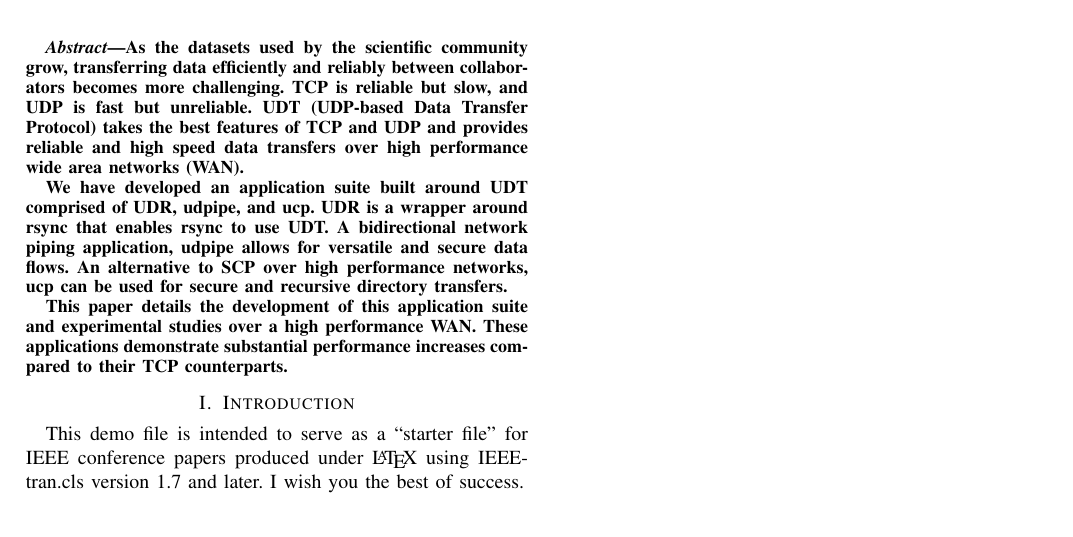
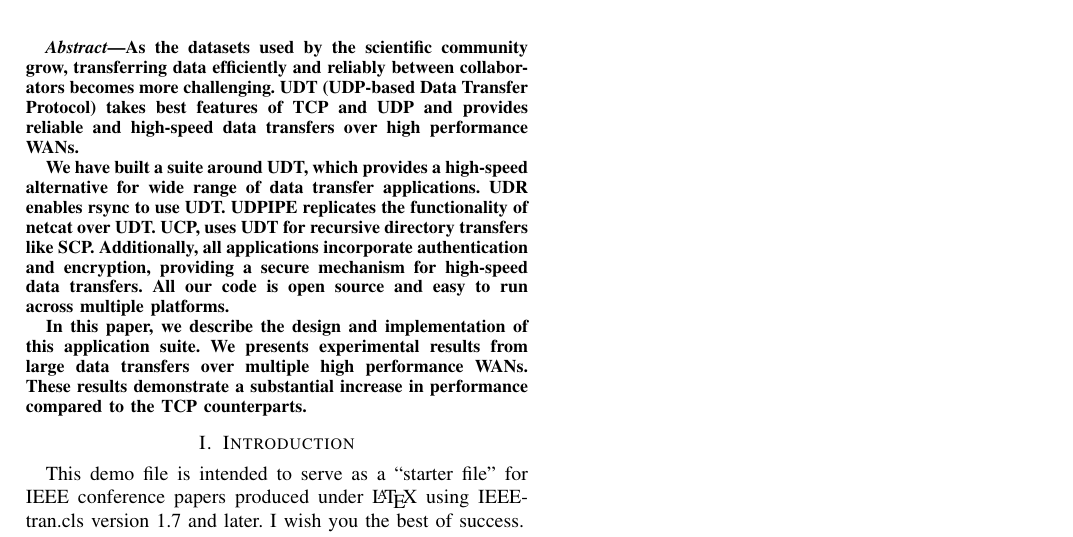
Before and after one commit to millerjs/SC2014_Paper, a LaTeX paper (sc_2014.tex): part of the page, cut so that both start at the same text, the shorter picture padded with empty space. Compiled offline with pdfLaTeX.

Commit message:
abstract version 2.1

```diff
--- a/sc_2014.tex
+++ b/sc_2014.tex
@@ -362,23 +362,24 @@ Development and Performance Analysis of UDT-based Application Suite for High Per
 
 As the datasets used by the scientific community grow, transferring
 data efficiently and reliably between collaborators becomes more
-challenging. TCP is reliable but slow, and UDP is fast but
-unreliable. UDT (UDP-based Data Transfer Protocol) takes the best
-features of TCP and UDP and provides reliable and high speed data
-transfers over high performance wide area networks (WAN).
+challenging. UDT (UDP-based Data Transfer Protocol) takes best
+features of TCP and UDP and provides reliable and high-speed data
+transfers over high performance WANs.
 
-We have developed an application suite built around UDT comprised of
-UDR, udpipe, and ucp.  UDR is a wrapper around rsync that enables
-rsync to use UDT. A bidirectional network piping application, udpipe
-allows for versatile and secure data flows. An alternative to SCP over
-high performance networks, ucp can be used for secure and recursive
-directory transfers.
+We have built a suite around UDT, which provides a high-speed
+alternative for wide range of data transfer applications. UDR enables
+rsync to use UDT. UDPIPE replicates the functionality of netcat over
+UDT. UCP, uses UDT for recursive directory transfers like
+SCP. Additionally, all applications incorporate authentication and
+encryption, providing a secure mechanism for high-speed data
+transfers. All our code is open source and easy to run across multiple
+platforms.
 
-This paper details the development of this application suite and
-experimental studies over a high performance WAN.  These applications
-demonstrate substantial performance increases compared to their TCP
+In this paper, we describe the design and implementation of this
+application suite. We presents experimental results from large data
+transfers over multiple high performance WANs. These results
+demonstrate a substantial increase in performance compared to the TCP
 counterparts.
-
 
 \end{abstract}
 % IEEEtran.cls defaults to using nonbold math in the Abstract.
```
